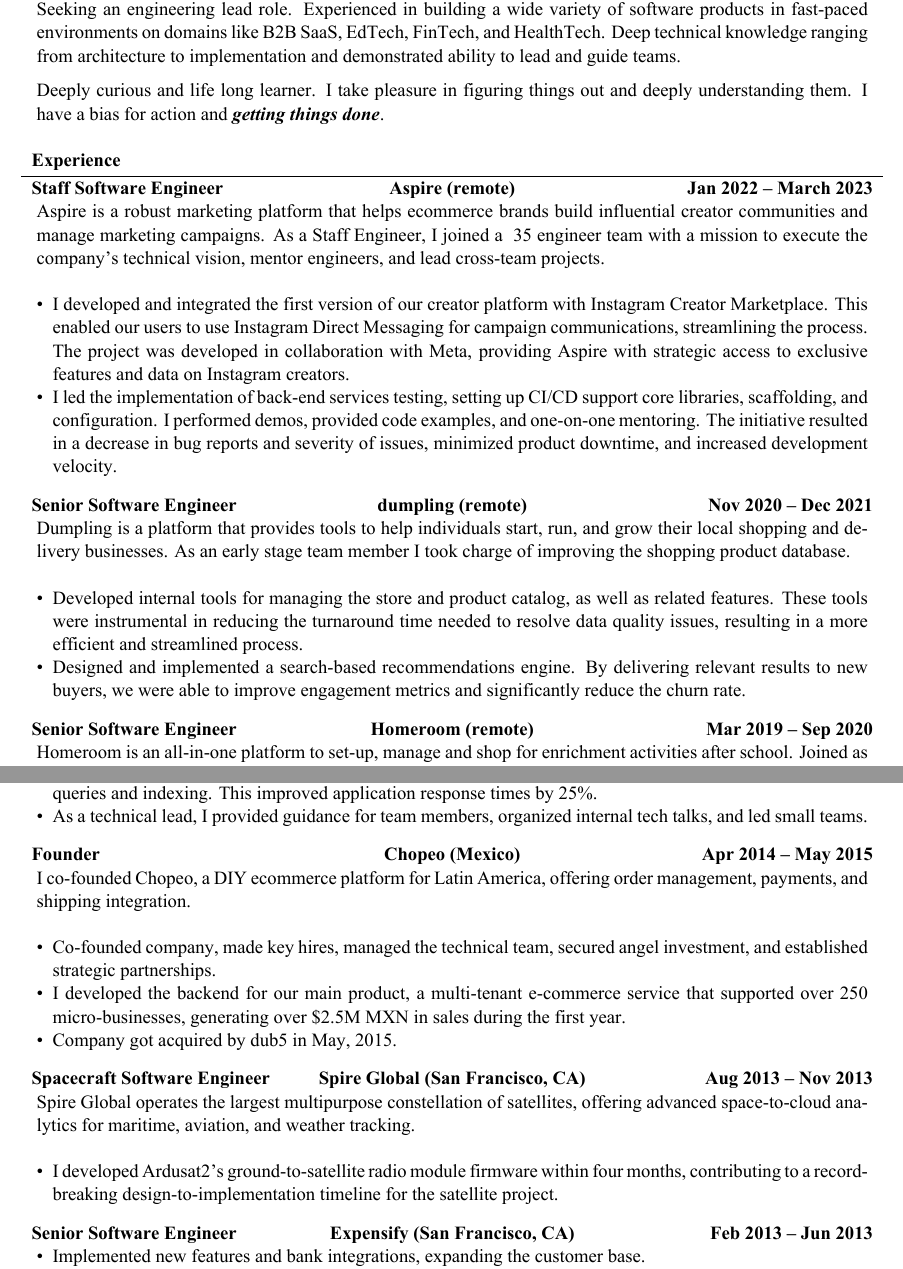
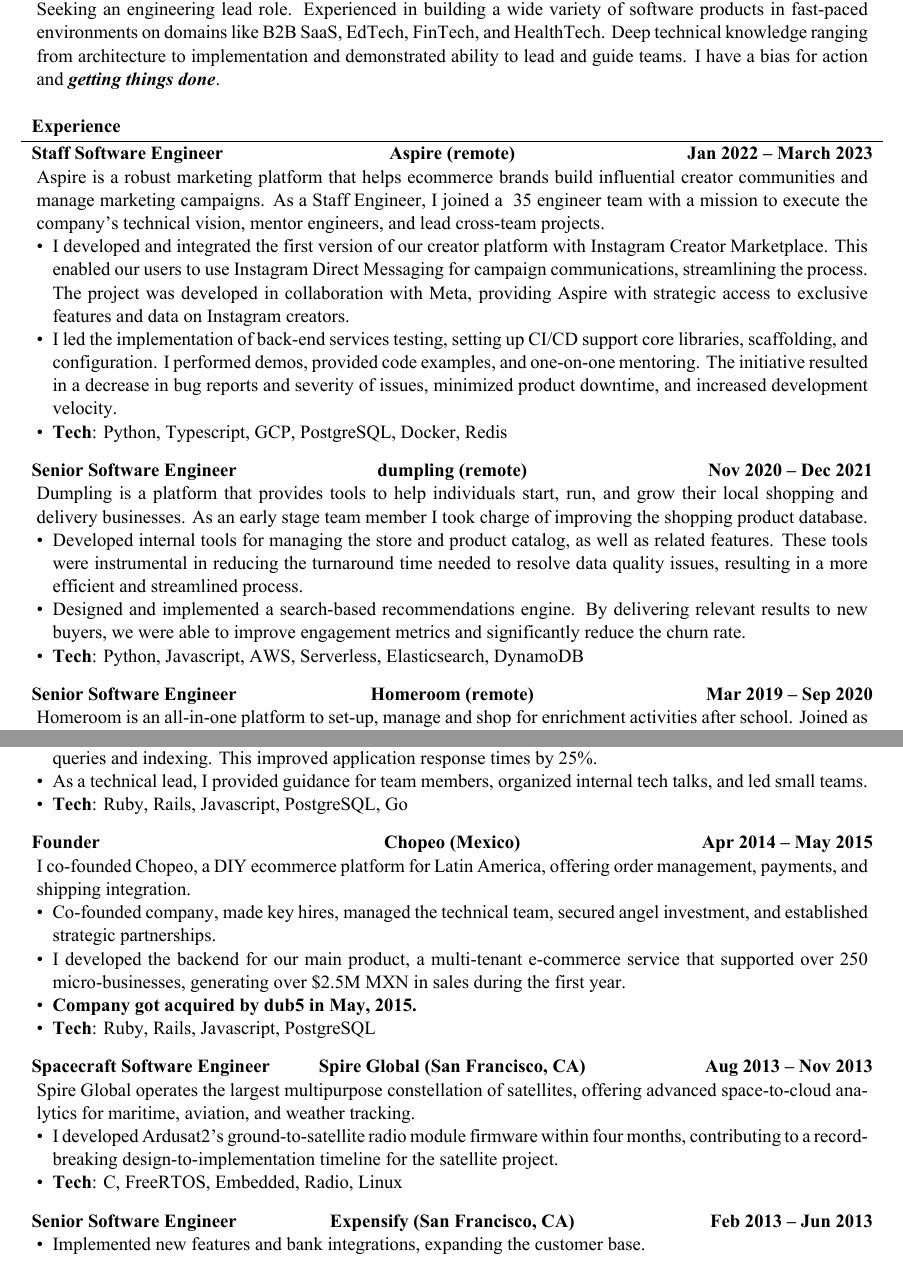
Before and after one commit to ebobby/resume, a LaTeX CV (resume.tex): two parts of pages 1 and 2 of 2, joined at a grey line, cut so that both start at the same text. The pictures show the PDF file resume.pdf that the author committed with the source.

Commit message:
added tech back.

```diff
--- a/resume.tex
+++ b/resume.tex
@@ -24,11 +24,8 @@
     Seeking an engineering lead role. Experienced in building a wide variety of
     software products in fast-paced environments on domains like B2B SaaS, EdTech,
     FinTech, and HealthTech. Deep technical knowledge ranging from architecture to
-    implementation and demonstrated ability to lead and guide teams.
-
-    Deeply curious and life long learner. I take pleasure in figuring things out
-    and deeply understanding them. I have a bias for action and
-    \textbf{\textit{getting things done}}.
+    implementation and demonstrated ability to lead and guide teams. I have a bias
+    for action and \textbf{\textit{getting things done}}.
 	\end{cvsubsection}
 \end{cvsection}
 \begin{cvsection}{Experience}
@@ -52,13 +48,13 @@
       provided code examples, and one-on-one mentoring. The initiative resulted
       in a decrease in bug reports and severity of issues, minimized product
       downtime, and increased development velocity.
+    \item \textbf{Tech}: Python, Typescript, GCP, PostgreSQL, Docker, Redis
 		\end{itemize}
   \end{cvsubsection}
 	\begin{cvsubsection}{Senior Software Engineer}{dumpling (remote)}{Nov 2020 -- Dec 2021}
     Dumpling is a platform that provides tools to help individuals start, run, and
     grow their local shopping and delivery businesses. As an early stage team
     member I took charge of improving the shopping product database.
-    \newline
 		\begin{itemize}
     \item
       Developed internal tools for managing the store and product catalog, as
@@ -69,13 +65,13 @@
       Designed and implemented a search-based recommendations engine. By
       delivering relevant results to new buyers, we were able to improve
       engagement metrics and significantly reduce the churn rate.
+    \item \textbf{Tech}: Python, Javascript, AWS, Serverless, Elasticsearch, DynamoDB
 		\end{itemize}
 	\end{cvsubsection}
 	\begin{cvsubsection}{Senior Software Engineer}{Homeroom (remote)}{Mar 2019 -- Sep 2020}
     Homeroom is an all-in-one platform to set-up, manage and shop for enrichment
     activities after school. Joined as an engineer and tech lead to scale the
     current platform and build new features.
-    \newline
 		\begin{itemize}
     \item
       By redesigning the locking strategy and fine-tuning the production
@@ -90,14 +86,13 @@
       code reviews, and offered support with architecture and system
       design. Fostered a culture of collaboration and continuous improvement
       within the team.
+    \item \textbf{Tech}: Ruby, Rails, Javascript, PostgreSQL, Redis
 		\end{itemize}
 	\end{cvsubsection}
-  \newpage
 	\begin{cvsubsection}{Senior Software Engineer}{CareZone (remote)}{Jul 2015 -- Dec 2018}
     CareZone was a consumer healthcare startup that simplified medication and health
     information management, offering additional services like pharmacy and insurance
     support.
-    \newline
 		\begin{itemize}
     \item
       Designed and implemented a comprehensive data synchronization scheme that is
@@ -110,12 +105,12 @@
     \item
       As a technical lead, I provided guidance for team members, organized
       internal tech talks, and led small teams.
+    \item \textbf{Tech}: Ruby, Rails, Javascript, PostgreSQL, Go
 		\end{itemize}
 	\end{cvsubsection}
 	\begin{cvsubsection}{Founder}{Chopeo (Mexico)}{Apr 2014 -- May 2015}
     I co-founded Chopeo, a DIY ecommerce platform for Latin America, offering
     order management, payments, and shipping integration.
-    \newline
 		\begin{itemize}
     \item
       Co-founded company, made key hires, managed the technical team, secured
@@ -125,19 +120,20 @@
       that supported over 250 micro-businesses, generating over \$2.5M MXN in
       sales during the first year.
     \item
-      Company got acquired by dub5 in May, 2015.
+      \textbf{Company got acquired by dub5 in May, 2015.}
+    \item \textbf{Tech}: Ruby, Rails, Javascript, PostgreSQL
 		\end{itemize}
 	\end{cvsubsection}
 	\begin{cvsubsection}{Spacecraft Software Engineer}{Spire Global (San Francisco, CA)}{Aug 2013 -- Nov 2013}
     Spire Global operates the largest multipurpose constellation of satellites,
     offering advanced space-to-cloud analytics for maritime, aviation, and weather
     tracking.
-    \newline
     \begin{itemize}
     \item
       I developed Ardusat2's ground-to-satellite radio module firmware within four
       months, contributing to a record-breaking design-to-implementation timeline for
       the satellite project.
+    \item \textbf{Tech}: C, FreeRTOS, Embedded, Radio, Linux
 		\end{itemize}
 	\end{cvsubsection}
 	\begin{cvsubsection}{Senior Software Engineer}{Expensify (San Francisco, CA)}{Feb 2013 -- Jun 2013}
```
Also changed, not shown: resume.pdf, resume.tex (6 more changed lines).
